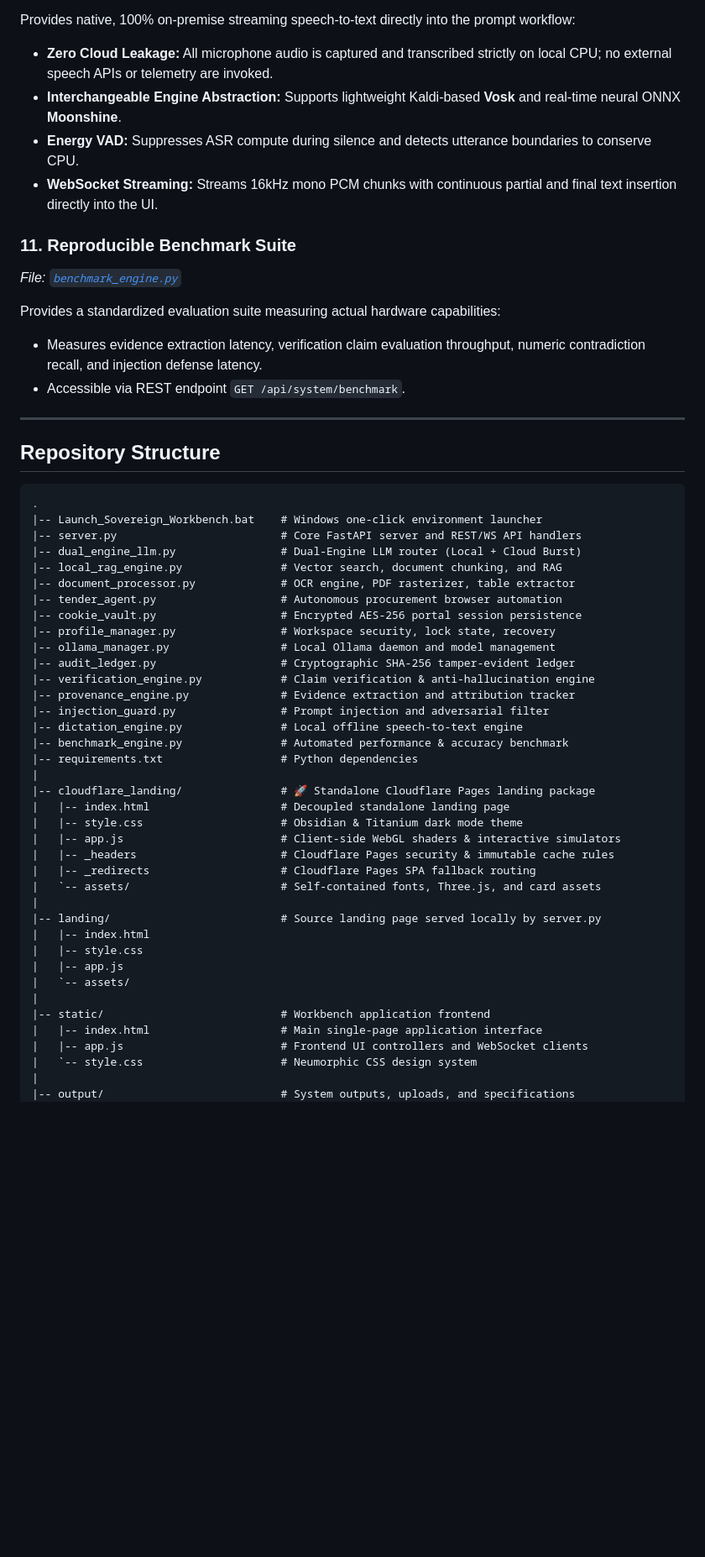
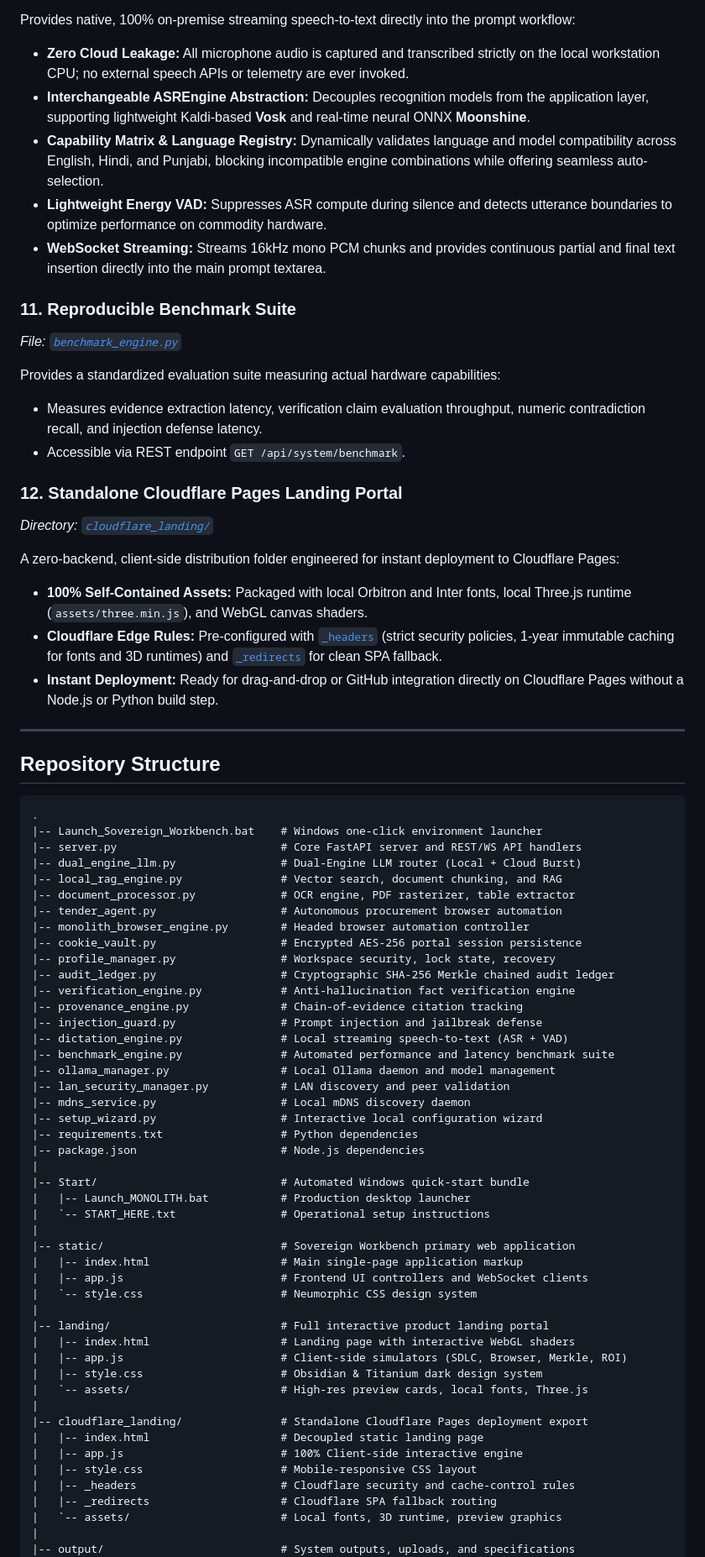
Before and after one commit to Gulshan-Singh-gs/monolith, a Markdown page: README.md, the part around one of its changes. Shown at 84% size. Drawn GitHub-style; blank space fills up the shorter version.

Commit message:
docs: modernize README.md with MONOLITH branding, architecture diagrams, and Cloudflare Pages export documentation

```diff
--- a/README.md
+++ b/README.md
@@ -201,8 +212,9 @@ Provides programmatic governance over host machine compute resources:
 
 Provides native, 100% on-premise streaming speech-to-text directly into the prompt workflow:
-- **Zero Cloud Leakage:** All microphone audio is captured and transcribed strictly on local CPU; no external speech APIs or telemetry are invoked.
-- **Interchangeable Engine Abstraction:** Supports lightweight Kaldi-based **Vosk** and real-time neural ONNX **Moonshine**.
-- **Energy VAD:** Suppresses ASR compute during silence and detects utterance boundaries to conserve CPU.
-- **WebSocket Streaming:** Streams 16kHz mono PCM chunks with continuous partial and final text insertion directly into the UI.
+- **Zero Cloud Leakage:** All microphone audio is captured and transcribed strictly on the local workstation CPU; no external speech APIs or telemetry are ever invoked.
+- **Interchangeable ASREngine Abstraction:** Decouples recognition models from the application layer, supporting lightweight Kaldi-based **Vosk** and real-time neural ONNX **Moonshine**.
+- **Capability Matrix & Language Registry:** Dynamically validates language and model compatibility across English, Hindi, and Punjabi, blocking incompatible engine combinations while offering seamless auto-selection.
+- **Lightweight Energy VAD:** Suppresses ASR compute during silence and detects utterance boundaries to optimize performance on commodity hardware.
+- **WebSocket Streaming:** Streams 16kHz mono PCM chunks and provides continuous partial and final text insertion directly into the main prompt textarea.
 
 ### 11. Reproducible Benchmark Suite
@@ -211,6 +223,14 @@ Provides native, 100% on-premise streaming speech-to-text directly into the prom
 Provides a standardized evaluation suite measuring actual hardware capabilities:
 - Measures evidence extraction latency, verification claim evaluation throughput, numeric contradiction recall, and injection defense latency.
 - Accessible via REST endpoint `GET /api/system/benchmark`.
+
+### 12. Standalone Cloudflare Pages Landing Portal
+*Directory: [`cloudflare_landing/`](cloudflare_landing/)*
+
+A zero-backend, client-side distribution folder engineered for instant deployment to Cloudflare Pages:
+- **100% Self-Contained Assets:** Packaged with local Orbitron and Inter fonts, local Three.js runtime (`assets/three.min.js`), and WebGL canvas shaders.
+- **Cloudflare Edge Rules:** Pre-configured with [`_headers`](cloudflare_landing/_headers) (strict security policies, 1-year immutable caching for fonts and 3D runtimes) and [`_redirects`](cloudflare_landing/_redirects) for clean SPA fallback.
+- **Instant Deployment:** Ready for drag-and-drop or GitHub integration directly on Cloudflare Pages without a Node.js or Python build step.
 
 ---
 
@@ -224,35 +244,44 @@ Provides a standardized evaluation suite measuring actual hardware capabilities:
 |-- local_rag_engine.py               # Vector search, document chunking, and RAG
 |-- document_processor.py             # OCR engine, PDF rasterizer, table extractor
 |-- tender_agent.py                   # Autonomous procurement browser automation
+|-- monolith_browser_engine.py        # Headed browser automation controller
 |-- cookie_vault.py                   # Encrypted AES-256 portal session persistence
 |-- profile_manager.py                # Workspace security, lock state, recovery
+|-- audit_ledger.py                   # Cryptographic SHA-256 Merkle chained audit ledger
+|-- verification_engine.py            # Anti-hallucination fact verification engine
+|-- provenance_engine.py              # Chain-of-evidence citation tracking
+|-- injection_guard.py                # Prompt injection and jailbreak defense
+|-- dictation_engine.py               # Local streaming speech-to-text (ASR + VAD)
+|-- benchmark_engine.py               # Automated performance and latency benchmark suite
 |-- ollama_manager.py                 # Local Ollama daemon and model management
-|-- audit_ledger.py                   # Cryptographic SHA-256 tamper-evident ledger
-|-- verification_engine.py            # Claim verification & anti-hallucination engine
-|-- provenance_engine.py              # Evidence extraction and attribution tracker
-|-- injection_guard.py                # Prompt injection and adversarial filter
-|-- dictation_engine.py               # Local offline speech-to-text engine
-|-- benchmark_engine.py               # Automated performance & accuracy benchmark
+|-- lan_security_manager.py           # LAN discovery and peer validation
+|-- mdns_service.py                   # Local mDNS discovery daemon
+|-- setup_wizard.py                   # Interactive local configuration wizard
 |-- requirements.txt                  # Python dependencies
+|-- package.json                      # Node.js dependencies
 |
-|-- cloudflare_landing/               # 🚀 Standalone Cloudflare Pages landing package
-|   |-- index.html                    # Decoupled standalone landing page
-|   |-- style.css                     # Obsidian & Titanium dark mode theme
-|   |-- app.js                        # Client-side WebGL shaders & interactive simulators
-|   |-- _headers                      # Cloudflare Pages security & immutable cache rules
-|   |-- _redirects                    # Cloudflare Pages SPA fallback routing
-|   `-- assets/                       # Self-contained fonts, Three.js, and card assets
+|-- Start/                            # Automated Windows quick-start bundle
+|   |-- Launch_MONOLITH.bat           # Production desktop launcher
+|   `-- START_HERE.txt                # Operational setup instructions
 |
-|-- landing/                          # Source landing page served locally by server.py
-|   |-- index.html
-|   |-- style.css
-|   |-- app.js
-|   `-- assets/
-|
-|-- static/                           # Workbench application frontend
-|   |-- index.html                    # Main single-page application interface
+|-- static/                           # Sovereign Workbench primary web application
+|   |-- index.html                    # Main single-page application markup
 |   |-- app.js                        # Frontend UI controllers and WebSocket clients
 |   `-- style.css                     # Neumorphic CSS design system
 |
+|-- landing/                          # Full interactive product landing portal
+|   |-- index.html                    # Landing page with interactive WebGL shaders
+|   |-- app.js                        # Client-side simulators (SDLC, Browser, Merkle, ROI)
+|   |-- style.css                     # Obsidian & Titanium dark design system
+|   `-- assets/                       # High-res preview cards, local fonts, Three.js
+|
+|-- cloudflare_landing/               # Standalone Cloudflare Pages deployment export
+|   |-- index.html                    # Decoupled static landing page
+|   |-- app.js                        # 100% Client-side interactive engine
+|   |-- style.css                     # Mobile-responsive CSS layout
+|   |-- _headers                      # Cloudflare security and cache-control rules
+|   |-- _redirects                    # Cloudflare SPA fallback routing
+|   `-- assets/                       # Local fonts, 3D runtime, preview graphics
+|
 |-- output/                           # System outputs, uploads, and specifications
 |   |-- SDLC_Master_Specification.md  # Comprehensive 13-document SDLC master suite
```
Also changed, not shown: other parts of README.md (+120 -116 lines).
